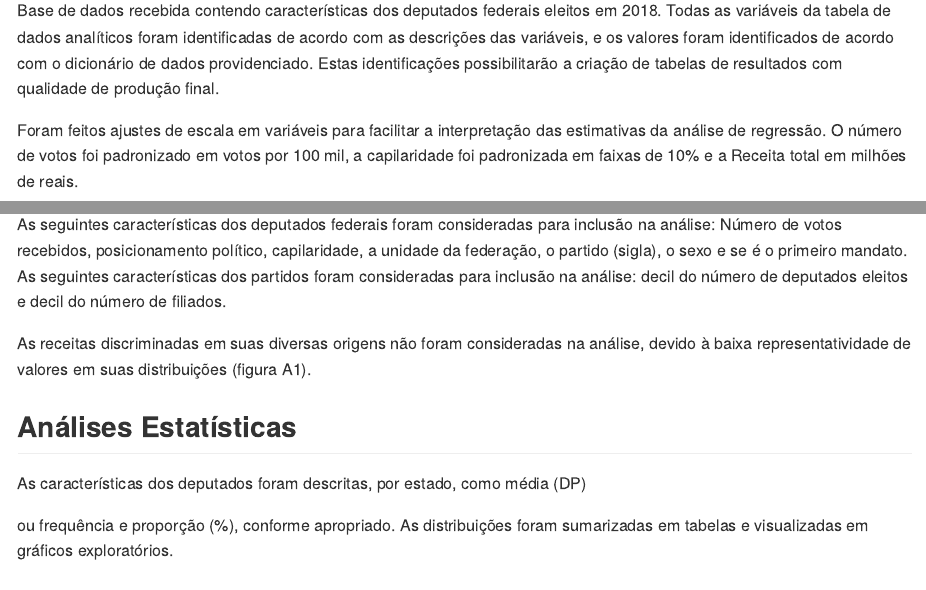
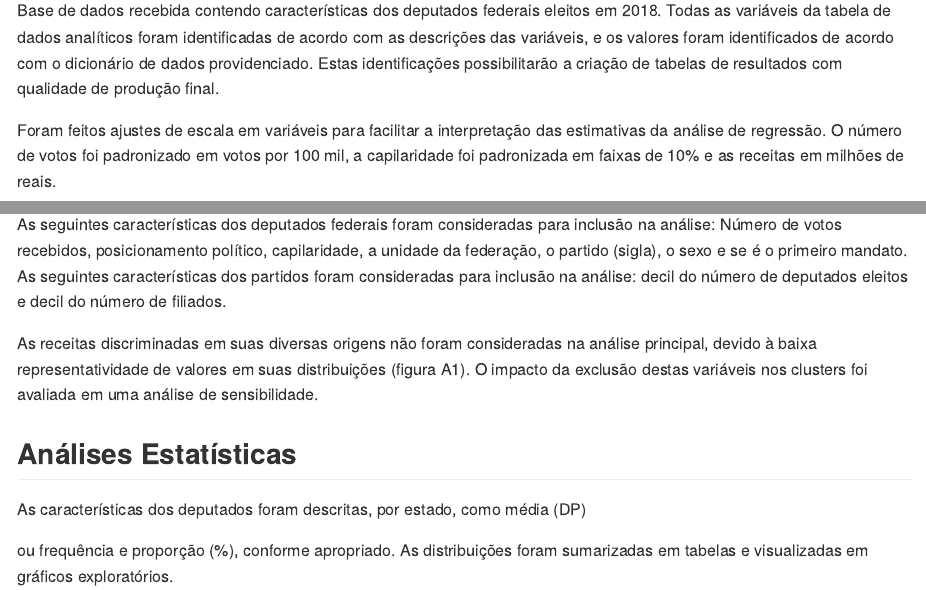
Before and after one commit to philsf-biostat/SAR-2021-011-JG, an R Markdown document (report/SAR-2021-011-JG-v01.Rmd): the page in a window 1100 px wide, from 970 px down, and a second part further down, joined at a grey line. The pictures show the output file report/SAR-2021-011-JG-v01.md that the author committed with the source, drawn offline in the style of GitHub.

Commit message:
análise de sensibilidade incluída nos métodos

```diff
--- a/report/SAR-2021-011-JG-v01.Rmd
+++ b/report/SAR-2021-011-JG-v01.Rmd
@@ -79,7 +79,7 @@ Todas as variáveis da tabela de dados analíticos foram identificadas de acordo
 Estas identificações possibilitarão a criação de tabelas de resultados com qualidade de produção final.
 
 Foram feitos ajustes de escala em variáveis para facilitar a interpretação das estimativas da análise de regressão.
-O número de votos foi padronizado em votos por 100 mil, a capilaridade foi padronizada em faixas de 10% e a Receita total em milhões de reais.
+O número de votos foi padronizado em votos por 100 mil, a capilaridade foi padronizada em faixas de 10% e as receitas em milhões de reais.
 
 Uma observação não tinha o número de votos registrada, e foi removida para a análise de clusters.
 
@@ -100,7 +100,8 @@ O desfecho primário está definido como a classificação entre deputados da ba
 As seguintes características dos deputados federais foram consideradas para inclusão na análise: Número de votos recebidos, posicionamento político, capilaridade, a unidade da federação, o partido (sigla), o sexo e se é o primeiro mandato.
 As seguintes características dos partidos foram consideradas para inclusão na análise:  decil do número de deputados eleitos e decil do número de filiados.
 
-As receitas discriminadas em suas diversas origens não foram consideradas na análise, devido à baixa representatividade de valores em suas distribuições (figura A1).
+As receitas discriminadas em suas diversas origens não foram consideradas na análise principal, devido à baixa representatividade de valores em suas distribuições (figura A1).
+O impacto da exclusão destas variáveis nos clusters foi avaliada em uma análise de sensibilidade.
 
 ## Análises Estatísticas
 
```
Also changed, not shown: report/SAR-2021-011-JG-v01.md.
